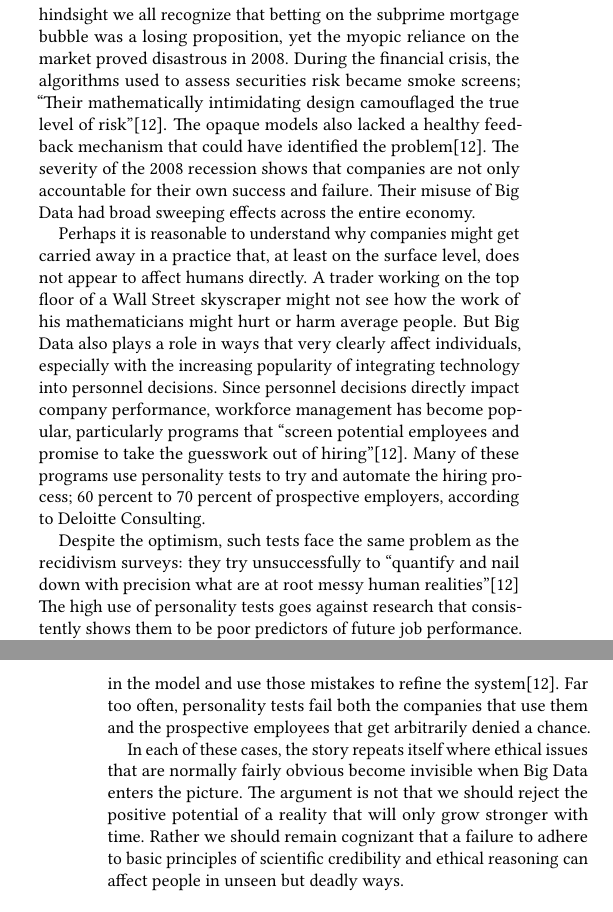
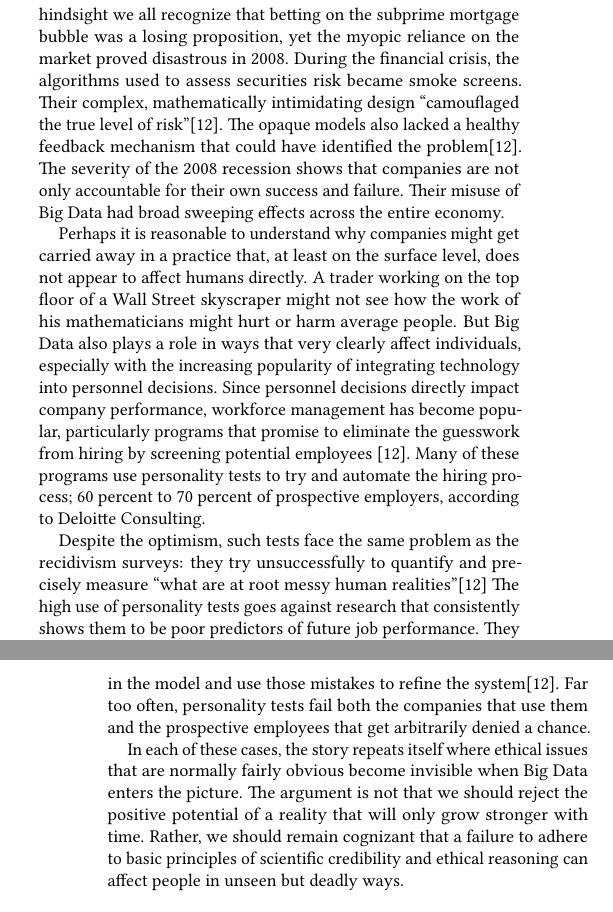
Before and after one commit to bigdata-i523/hid104, a LaTeX paper (paper2/report.tex): two parts of the columns of pages 4 and 5 of 5, joined at a grey line, cut so that both start at the same text. Compiled offline with pdfLaTeX.

Commit message:
Update report.tex

```diff
--- a/paper2/report.tex
+++ b/paper2/report.tex
@@ -94,18 +94,17 @@ It is no secret that racial tension has become a dominant source of discussion w
 
 Big Data is, of course, not only used in attempts to more effectively dole out punishments. Facing international competition, Corporate America has latched onto its potential for increasing profits through more effective marketing, financial trading, and personnel decisions. With the prevalence of the internet, social media, and information literacy, Big Data presents an enormous opportunity for marketing personalization. Rather than targeting advertisement campaigns on broad, general audiences, Big Data can segment down to the individual level, targeting people based on their own personal data and patterns of behavior. However, this type of marketing is still a very inexact science and raises tricky ethical issues, including gender bias. Like racial bias, gender bias comes about in scenarios where profiling usually happens. For instance, advertising on the internet aims to reach its intended audience in order for businesses to sell products and make profits. Big Data and the statistical analysis involved might suggest that a certain gender has specific tendencies or lean on embedded societal stereotypes which cause some serious bias in an algorithm. One example might be a job opportunity being advertised. In this case, we want to say that either gender should be shown the advertisement a near equal amount, but we know from experience and outrage that this is not the case. It is almost staggering how it would favor the male population at times, especially when dealing with high paying jobs. Here, we also have a combination of Big Data and algorithmic bias working hand in hand to create biased results that ultimately lead to insult and faulty representation\cite{Brown2017}.
 
-	Beyond marketing, Big Data has found particular popularity among Wall Street investment firms, and for good reason. The ability to incorporate Big Data into decision making has tremendous potential for profitability. But the subprime mortgage crisis demonstrated how this can also have tremendous destructive potential. Financial models exhibited a particular bias, reinforcing the idea that what has worked in the past or what works currently will continue working indefinitely. But the sophisticated mathematical models lacked self-correcting feedback that could indicate inherent flaws. Since the models were driven by the market, if they led to maximum profits, they were considered infallible. Otherwise, why would the omniscient invisible hand of the market reward it? In hindsight we all recognize that betting on the subprime mortgage bubble was a losing proposition, yet the myopic reliance on the market proved disastrous in 2008. During the financial crisis, the algorithms used to assess securities risk became smoke screens; ``Their mathematically intimidating design camouflaged the true level of risk''\cite{Wharton2016}. The opaque models also lacked a healthy feedback mechanism that could have identified the problem\cite{Wharton2016}. The severity of the 2008 recession shows that companies are not only accountable for their own success and failure. Their misuse of Big Data had broad sweeping effects across the entire economy.
+	Beyond marketing, Big Data has found particular popularity among Wall Street investment firms, and for good reason. The ability to incorporate Big Data into decision making has tremendous potential for profitability. But the subprime mortgage crisis demonstrated how this can also have tremendous destructive potential. Financial models exhibited a particular bias, reinforcing the idea that what has worked in the past or what works currently will continue working indefinitely. But the sophisticated mathematical models lacked self-correcting feedback that could indicate inherent flaws. Since the models were driven by the market, if they led to maximum profits, they were considered infallible. Otherwise, why would the omniscient invisible hand of the market reward it? In hindsight we all recognize that betting on the subprime mortgage bubble was a losing proposition, yet the myopic reliance on the market proved disastrous in 2008. During the financial crisis, the algorithms used to assess securities risk became smoke screens. Their complex, mathematically intimidating design ``camouflaged the true level of risk''\cite{Wharton2016}. The opaque models also lacked a healthy feedback mechanism that could have identified the problem\cite{Wharton2016}. The severity of the 2008 recession shows that companies are not only accountable for their own success and failure. Their misuse of Big Data had broad sweeping effects across the entire economy.
 
-	Perhaps it is reasonable to understand why companies might get carried away in a practice that, at least on the surface level, does not appear to affect humans directly. A trader working on the top floor of a Wall Street skyscraper might not see how the work of his mathematicians might hurt or harm average people. But Big Data also plays a role in ways that very clearly affect individuals, especially with the increasing popularity of integrating technology into personnel decisions. Since personnel decisions directly impact company performance, workforce management has become popular, particularly programs that ``screen potential employees and promise to take the guesswork out of hiring''\cite{Wharton2016}. Many of these programs use personality tests to try and automate the hiring process; 60 percent to 70 percent of prospective employers, according to Deloitte Consulting.
+	Perhaps it is reasonable to understand why companies might get carried away in a practice that, at least on the surface level, does not appear to affect humans directly. A trader working on the top floor of a Wall Street skyscraper might not see how the work of his mathematicians might hurt or harm average people. But Big Data also plays a role in ways that very clearly affect individuals, especially with the increasing popularity of integrating technology into personnel decisions. Since personnel decisions directly impact company performance, workforce management has become popular, particularly programs that promise to eliminate the guesswork from hiring by screening potential employees \cite{Wharton2016}. Many of these programs use personality tests to try and automate the hiring process; 60 percent to 70 percent of prospective employers, according to Deloitte Consulting.
 
-Despite the optimism, such tests face the same problem as the recidivism surveys: they try unsuccessfully to ``quantify and nail down with precision what are at root messy human realities''\cite{Wharton2016} The high use of personality tests goes against research that consistently shows them to be poor predictors of future job performance. They don't provide this goal but rather an illusion of objectivity and simplicity. They generate raw data that get plugged into efficient algorithms and give clear answers, as opposed to the time consuming and obviously subjective process of human interviewing. Not only does this illusion cooly deceive companies, it leaves prospective employees disgruntled and confused by results from a opaque systems. Rejected employees don't know if they've been flagged or what caused them to be. The personality tests also lack important feedback mechanisms. There is no way to identify inherent errors in the model and use those mistakes to refine the system\cite{Wharton2016}. Far too often, personality tests fail both the companies that use them and the prospective employees that get arbitrarily denied a chance.
+Despite the optimism, such tests face the same problem as the recidivism surveys: they try unsuccessfully to quantify and precisely measure ``what are at root messy human realities''\cite{Wharton2016} The high use of personality tests goes against research that consistently shows them to be poor predictors of future job performance. They don't provide this goal but rather an illusion of objectivity and simplicity. They generate raw data that get plugged into efficient algorithms and give clear answers, as opposed to the time consuming and obviously subjective process of human interviewing. Not only does this illusion cooly deceive companies, it leaves prospective employees disgruntled and confused by results from a opaque systems. Rejected employees don't know if they've been flagged or what caused them to be. The personality tests also lack important feedback mechanisms. There is no way to identify inherent errors in the model and use those mistakes to refine the system\cite{Wharton2016}. Far too often, personality tests fail both the companies that use them and the prospective employees that get arbitrarily denied a chance.
 
-In each of these cases, the story repeats itself where ethical issues that are normally fairly obvious become invisible when Big Data enters the picture. The argument is not that we should reject the positive potential of a reality that will only grow stronger with time. Rather we should remain cognizant that a failure to adhere to basic principles of scientific credibility and ethical reasoning can affect people in unseen but deadly ways.
+In each of these cases, the story repeats itself where ethical issues that are normally fairly obvious become invisible when Big Data enters the picture. The argument is not that we should reject the positive potential of a reality that will only grow stronger with time. Rather, we should remain cognizant that a failure to adhere to basic principles of scientific credibility and ethical reasoning can affect people in unseen but deadly ways.
 
 \section{Conclusion}
 
 In the face of the copious amounts of new issues and problems we find around us when dealing with Big Data, there must be ways that we can hold Big Data and ourselves accountable. In order for Big Data to be the revolutionary force it promises to be, we must find ways to reduce bias and ultimately deal with ethical dilemmas in a proper manner. There are plenty of people around the world trying to solve these problems and progress is certainly being made. As humans, we will never be perfect, but understanding our imperfections and improving on our flaws is definitely a step in the right direction. Is there a way to catch our mistakes that we unwittingly make before we even know that we made them? Multiple cases studies suggest that the answer is a resounding yes: that we can make make algorithms which test for algorithmic bias. Such methods represent the future of Big Data; the idealized future will arrive when we successfully situate it within the broader context of data analysis in general, subjecting it to the same levels of scrutiny as we do for other types of data. We can simultaneously capitalize on Big Data's grand potential while avoiding ethical pitfalls when we successfully allow for transparent analysis; maintain clear, appropriately quantifiable objectives; and include feedback mechanisms that allow us to hone and refine the algorithms to produce objective results.
-
 
 \section{Acknowledgements}
 The author would like to thank Dr. Gregor von Laszewski and his teaching assistants for providing helpful feedback.
```
